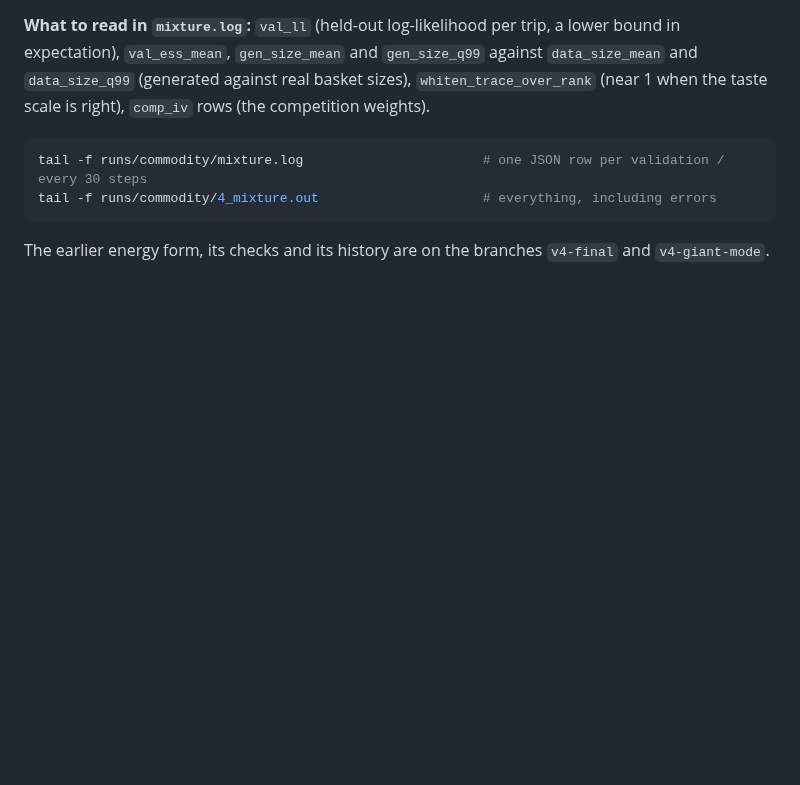
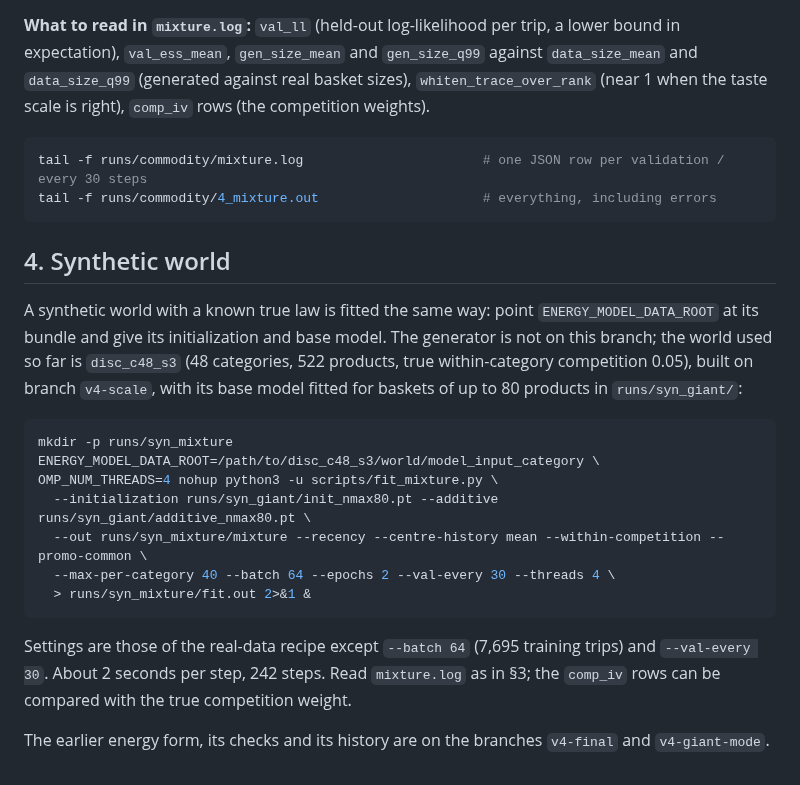
Before and after one commit to AjitKumar01/energy_basket_intelligence, a Markdown page: README.md, the part around the change. Drawn GitHub-style; blank space fills up the shorter version.

Commit message:
README: fitting the mixture model on a synthetic world
Co-Authored-By: Claude Opus 5.5 <noreply@anthropic.com>

````diff
--- a/README.md
+++ b/README.md
@@ -66,5 +66,27 @@ tail -f runs/commodity/mixture.log                       # one JSON row per vali
 tail -f runs/commodity/4_mixture.out                     # everything, including errors
 ```
 
+## 4. Synthetic world
+
+A synthetic world with a known true law is fitted the same way: point `ENERGY_MODEL_DATA_ROOT`
+at its bundle and give its initialization and base model. The generator is not on this branch;
+the world used so far is `disc_c48_s3` (48 categories, 522 products, true within-category
+competition 0.05), built on branch `v4-scale`, with its base model fitted for baskets of up to
+80 products in `runs/syn_giant/`:
+
+```bash
+mkdir -p runs/syn_mixture
+ENERGY_MODEL_DATA_ROOT=/path/to/disc_c48_s3/world/model_input_category \
+OMP_NUM_THREADS=4 nohup python3 -u scripts/fit_mixture.py \
+  --initialization runs/syn_giant/init_nmax80.pt --additive runs/syn_giant/additive_nmax80.pt \
+  --out runs/syn_mixture/mixture --recency --centre-history mean --within-competition --promo-common \
+  --max-per-category 40 --batch 64 --epochs 2 --val-every 30 --threads 4 \
+  > runs/syn_mixture/fit.out 2>&1 &
+```
+
+Settings are those of the real-data recipe except `--batch 64` (7,695 training trips) and
+`--val-every 30`. About 2 seconds per step, 242 steps. Read `mixture.log` as in §3; the
+`comp_iv` rows can be compared with the true competition weight.
+
 The earlier energy form, its checks and its history are on the branches `v4-final` and
 `v4-giant-mode`.
````
